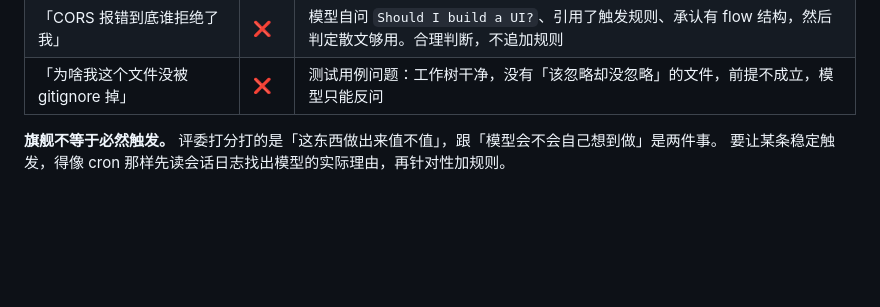
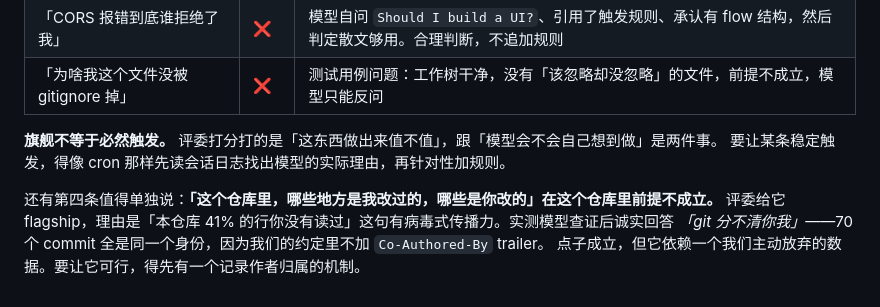
Before and after one commit to CNSeniorious000/dsh-generative-ui, a Markdown page: docs/examples.md, the part around the change. Drawn GitHub-style; blank space fills up the shorter version.

Commit message:
note the authorship card needs data we deliberately do not keep

```diff
--- a/docs/examples.md
+++ b/docs/examples.md
@@ -606,3 +606,8 @@ streamText 按类别（睡/吃/穿/应急）生成清单，每项可勾、可删
 
 **旗舰不等于必然触发。** 评委打分打的是「这东西做出来值不值」，跟「模型会不会自己想到做」是两件事。
 要让某条稳定触发，得像 cron 那样先读会话日志找出模型的实际理由，再针对性加规则。
+
+还有第四条值得单独说：**「这个仓库里，哪些地方是我改过的，哪些是你改的」在这个仓库里前提不成立。**
+评委给它 flagship，理由是「本仓库 41% 的行你没有读过」这句有病毒式传播力。实测模型查证后诚实回答
+*「git 分不清你我」*——70 个 commit 全是同一个身份，因为我们的约定里不加 `Co-Authored-By` trailer。
+点子成立，但它依赖一个我们主动放弃的数据。要让它可行，得先有一个记录作者归属的机制。
```
